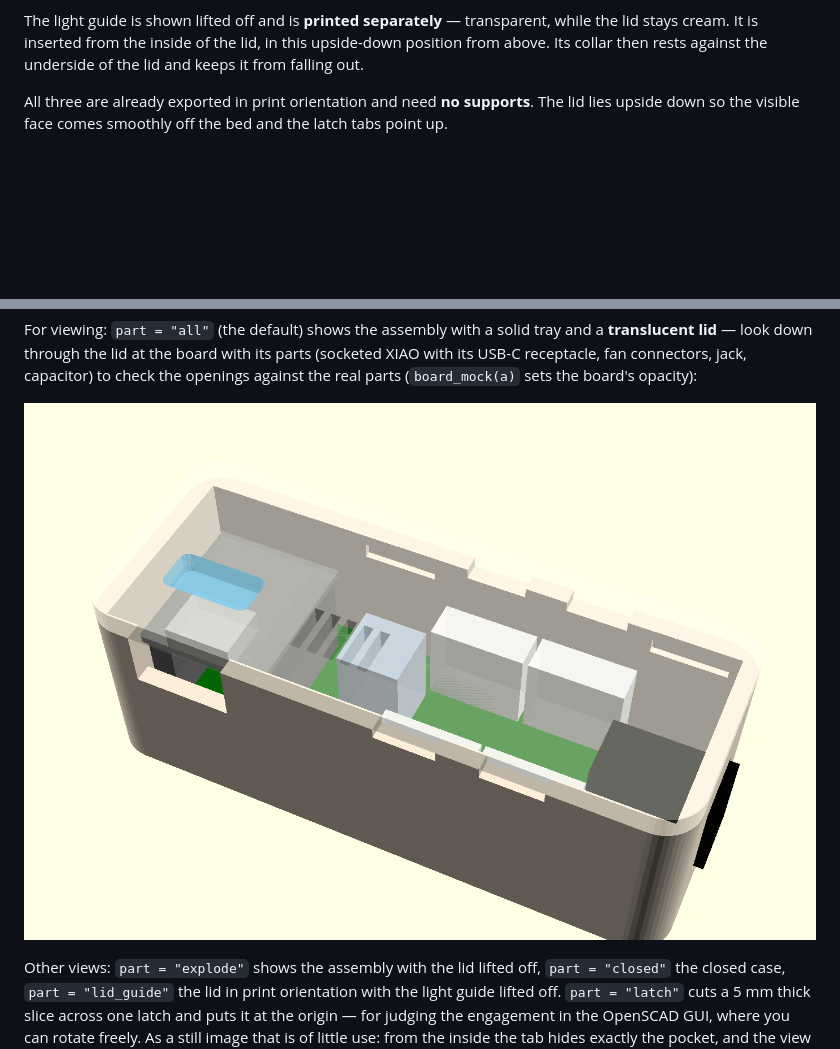
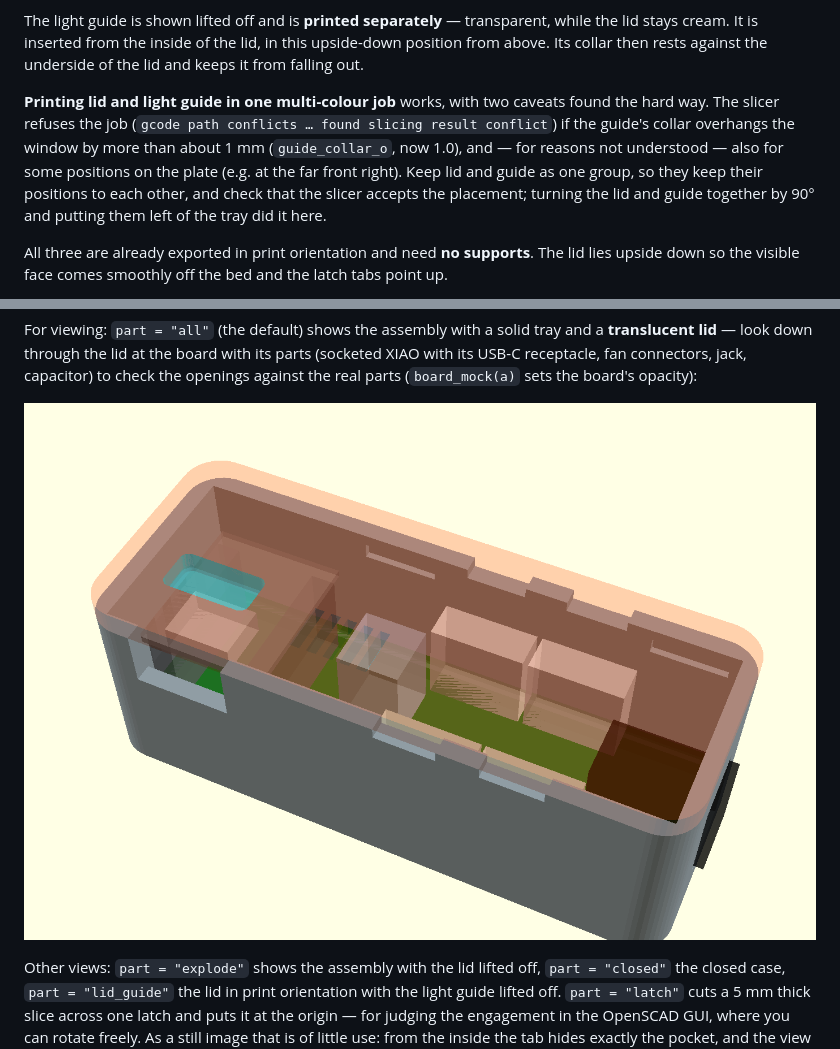
Before and after one commit to joba-1/joba-fans, a Markdown page: fan-housing/README.md, 2 parts joined by grey strips. Rendered like a GitHub page; pictures changed too: fan-housing/img/fan-housing-xray.png; blank space fills up the shorter version.

Commit message:
fan-housing: collar overhang 1.0 so lid and guide slice together, colour-coded see-through view, guide_gap/collar_z/recess parameters

```diff
--- a/fan-housing/README.md
+++ b/fan-housing/README.md
@@ -29,6 +29,13 @@ as a step on the two front ones; the chamfer below it pushes the tab in by itsel
 The light guide is shown lifted off and is **printed separately** — transparent, while the lid stays
 cream. It is inserted from the inside of the lid, in this upside-down position from above. Its collar then
 rests against the underside of the lid and keeps it from falling out.
+
+**Printing lid and light guide in one multi-colour job** works, with two caveats found the hard way. The slicer
+refuses the job (`gcode path conflicts … found slicing result conflict`) if the guide's collar overhangs the window by
+more than about 1 mm (`guide_collar_o`, now 1.0), and — for reasons not understood — also for some positions on the
+plate (e.g. at the far front right). Keep lid and guide as one group, so they keep their positions to each other, and
+check that the slicer accepts the placement; turning the lid and guide together by 90° and putting them left of the
+tray did it here.
 
 All three are already exported in print orientation and need **no supports**. The lid lies upside down so
 the visible face comes smoothly off the bed and the latch tabs point up.
```
Also changed, not shown: 3 other files.
